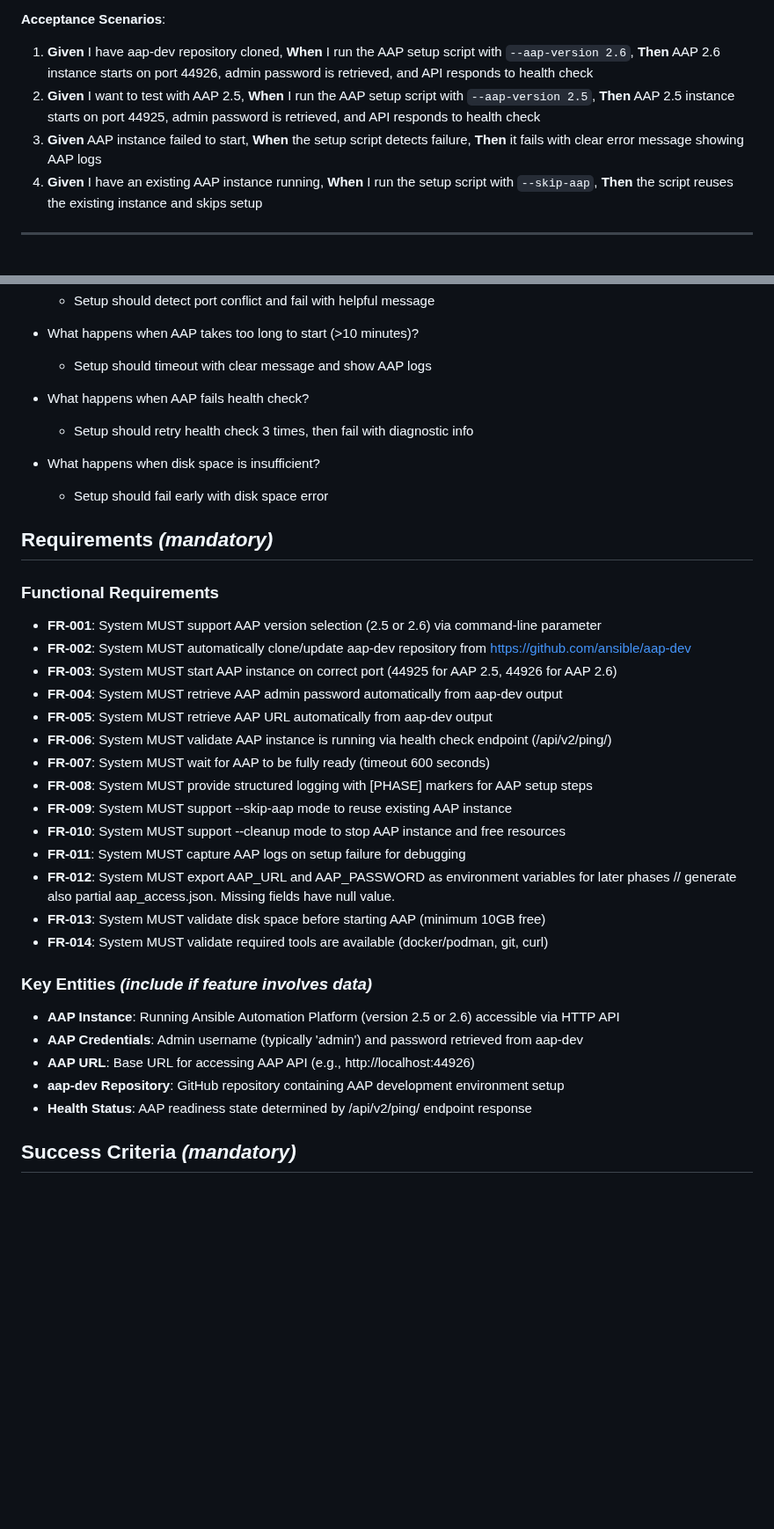
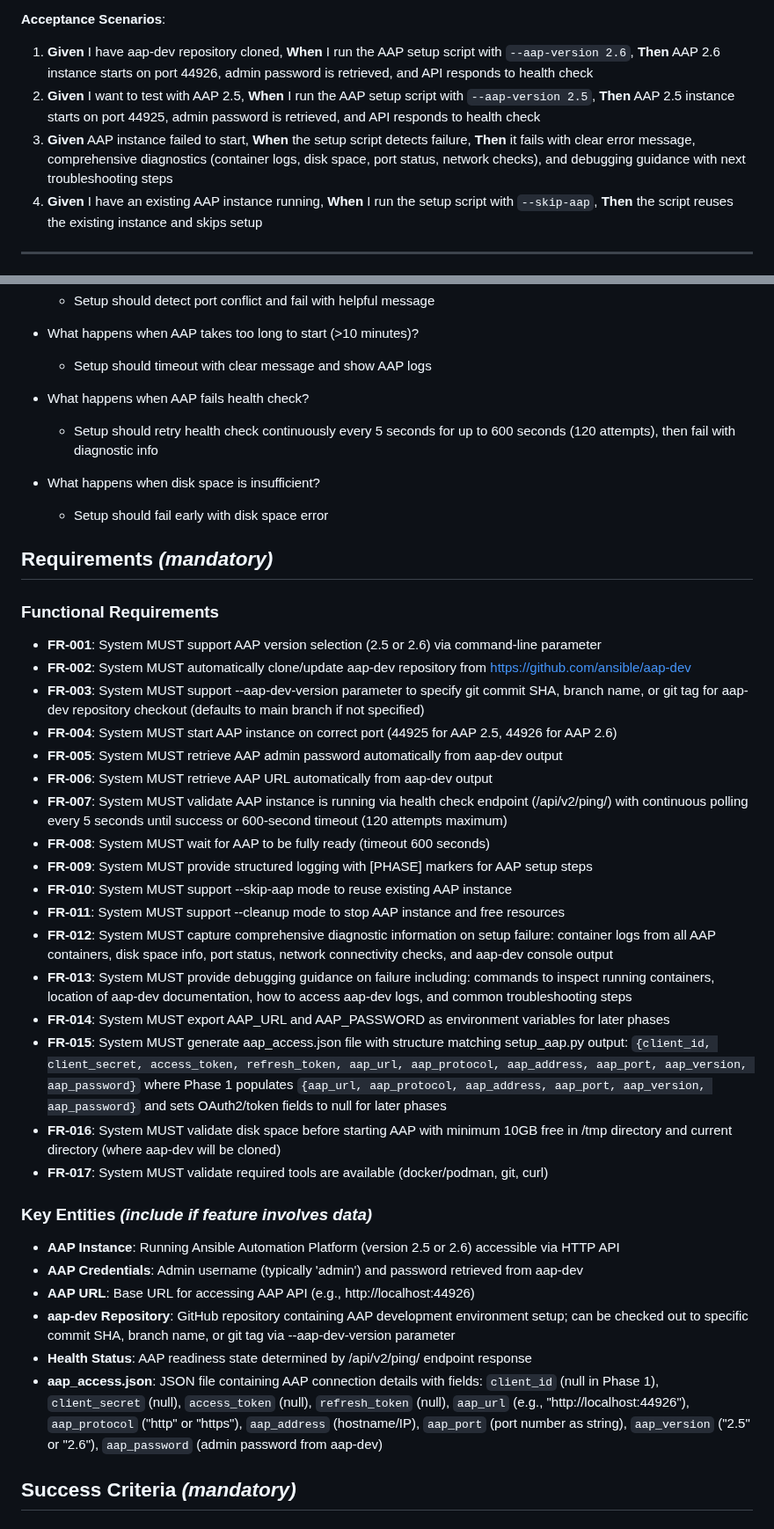
Before and after one commit to ansible/automation-reports, a Markdown page: specs/001-container-image-test/spec-phase1-aap-setup.md, 2 parts joined by grey strips. Shown at 88% size. Rendered like a GitHub page; blank space fills up the shorter version.

Commit message:
speckit.clarify on phase 1

```diff
--- a/specs/001-container-image-test/spec-phase1-aap-setup.md
+++ b/specs/001-container-image-test/spec-phase1-aap-setup.md
@@ -28,7 +28,7 @@ As a developer, I need to automatically setup a working AAP instance using aap-d
 
 1. **Given** I have aap-dev repository cloned, **When** I run the AAP setup script with `--aap-version 2.6`, **Then** AAP 2.6 instance starts on port 44926, admin password is retrieved, and API responds to health check
 2. **Given** I want to test with AAP 2.5, **When** I run the AAP setup script with `--aap-version 2.5`, **Then** AAP 2.5 instance starts on port 44925, admin password is retrieved, and API responds to health check
-3. **Given** AAP instance failed to start, **When** the setup script detects failure, **Then** it fails with clear error message showing AAP logs
+3. **Given** AAP instance failed to start, **When** the setup script detects failure, **Then** it fails with clear error message, comprehensive diagnostics (container logs, disk space, port status, network checks), and debugging guidance with next troubleshooting steps
 4. **Given** I have an existing AAP instance running, **When** I run the setup script with `--skip-aap`, **Then** the script reuses the existing instance and skips setup
 
 ---
@@ -60,7 +60,7 @@ As a developer, I need to cleanup AAP instances after testing to free up resourc
   - Setup should timeout with clear message and show AAP logs
 
 - What happens when AAP fails health check?
-  - Setup should retry health check 3 times, then fail with diagnostic info
+  - Setup should retry health check continuously every 5 seconds for up to 600 seconds (120 attempts), then fail with diagnostic info
 
 - What happens when disk space is insufficient?
   - Setup should fail early with disk space error
@@ -71,27 +71,30 @@ As a developer, I need to cleanup AAP instances after testing to free up resourc
 
 - **FR-001**: System MUST support AAP version selection (2.5 or 2.6) via command-line parameter
 - **FR-002**: System MUST automatically clone/update aap-dev repository from https://github.com/ansible/aap-dev
-- **FR-003**: System MUST start AAP instance on correct port (44925 for AAP 2.5, 44926 for AAP 2.6)
-- **FR-004**: System MUST retrieve AAP admin password automatically from aap-dev output
-- **FR-005**: System MUST retrieve AAP URL automatically from aap-dev output
-- **FR-006**: System MUST validate AAP instance is running via health check endpoint (/api/v2/ping/)
-- **FR-007**: System MUST wait for AAP to be fully ready (timeout 600 seconds)
-- **FR-008**: System MUST provide structured logging with [PHASE] markers for AAP setup steps
-- **FR-009**: System MUST support --skip-aap mode to reuse existing AAP instance
-- **FR-010**: System MUST support --cleanup mode to stop AAP instance and free resources
-- **FR-011**: System MUST capture AAP logs on setup failure for debugging
-- **FR-012**: System MUST export AAP_URL and AAP_PASSWORD as environment variables for later phases
-// generate also partial aap_access.json. Missing fields have null value.
-- **FR-013**: System MUST validate disk space before starting AAP (minimum 10GB free)
-- **FR-014**: System MUST validate required tools are available (docker/podman, git, curl)
+- **FR-003**: System MUST support --aap-dev-version parameter to specify git commit SHA, branch name, or git tag for aap-dev repository checkout (defaults to main branch if not specified)
+- **FR-004**: System MUST start AAP instance on correct port (44925 for AAP 2.5, 44926 for AAP 2.6)
+- **FR-005**: System MUST retrieve AAP admin password automatically from aap-dev output
+- **FR-006**: System MUST retrieve AAP URL automatically from aap-dev output
+- **FR-007**: System MUST validate AAP instance is running via health check endpoint (/api/v2/ping/) with continuous polling every 5 seconds until success or 600-second timeout (120 attempts maximum)
+- **FR-008**: System MUST wait for AAP to be fully ready (timeout 600 seconds)
+- **FR-009**: System MUST provide structured logging with [PHASE] markers for AAP setup steps
+- **FR-010**: System MUST support --skip-aap mode to reuse existing AAP instance
+- **FR-011**: System MUST support --cleanup mode to stop AAP instance and free resources
+- **FR-012**: System MUST capture comprehensive diagnostic information on setup failure: container logs from all AAP containers, disk space info, port status, network connectivity checks, and aap-dev console output
+- **FR-013**: System MUST provide debugging guidance on failure including: commands to inspect running containers, location of aap-dev documentation, how to access aap-dev logs, and common troubleshooting steps
+- **FR-014**: System MUST export AAP_URL and AAP_PASSWORD as environment variables for later phases
+- **FR-015**: System MUST generate aap_access.json file with structure matching setup_aap.py output: `{client_id, client_secret, access_token, refresh_token, aap_url, aap_protocol, aap_address, aap_port, aap_version, aap_password}` where Phase 1 populates `{aap_url, aap_protocol, aap_address, aap_port, aap_version, aap_password}` and sets OAuth2/token fields to null for later phases
+- **FR-016**: System MUST validate disk space before starting AAP with minimum 10GB free in /tmp directory and current directory (where aap-dev will be cloned)
+- **FR-017**: System MUST validate required tools are available (docker/podman, git, curl)
 
 ### Key Entities *(include if feature involves data)*
 
 - **AAP Instance**: Running Ansible Automation Platform (version 2.5 or 2.6) accessible via HTTP API
 - **AAP Credentials**: Admin username (typically 'admin') and password retrieved from aap-dev
 - **AAP URL**: Base URL for accessing AAP API (e.g., http://localhost:44926)
-- **aap-dev Repository**: GitHub repository containing AAP development environment setup
+- **aap-dev Repository**: GitHub repository containing AAP development environment setup; can be checked out to specific commit SHA, branch name, or git tag via --aap-dev-version parameter
 - **Health Status**: AAP readiness state determined by /api/v2/ping/ endpoint response
+- **aap_access.json**: JSON file containing AAP connection details with fields: `client_id` (null in Phase 1), `client_secret` (null), `access_token` (null), `refresh_token` (null), `aap_url` (e.g., "http://localhost:44926"), `aap_protocol` ("http" or "https"), `aap_address` (hostname/IP), `aap_port` (port number as string), `aap_version` ("2.5" or "2.6"), `aap_password` (admin password from aap-dev)
 
 ## Success Criteria *(mandatory)*
 
```
Also changed, not shown: other parts of specs/001-container-image-test/spec-phase1-aap-setup.md (+7 -1 lines).
